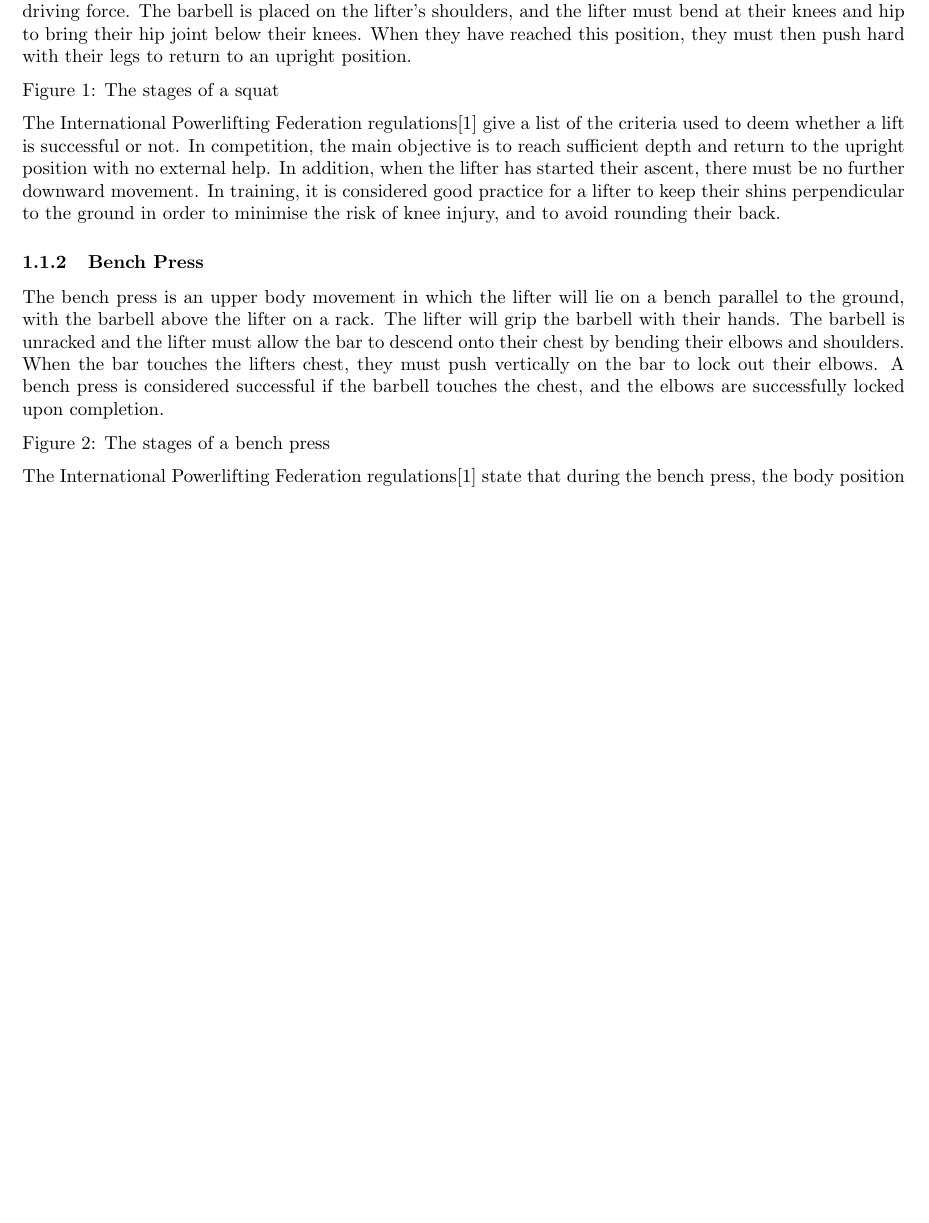
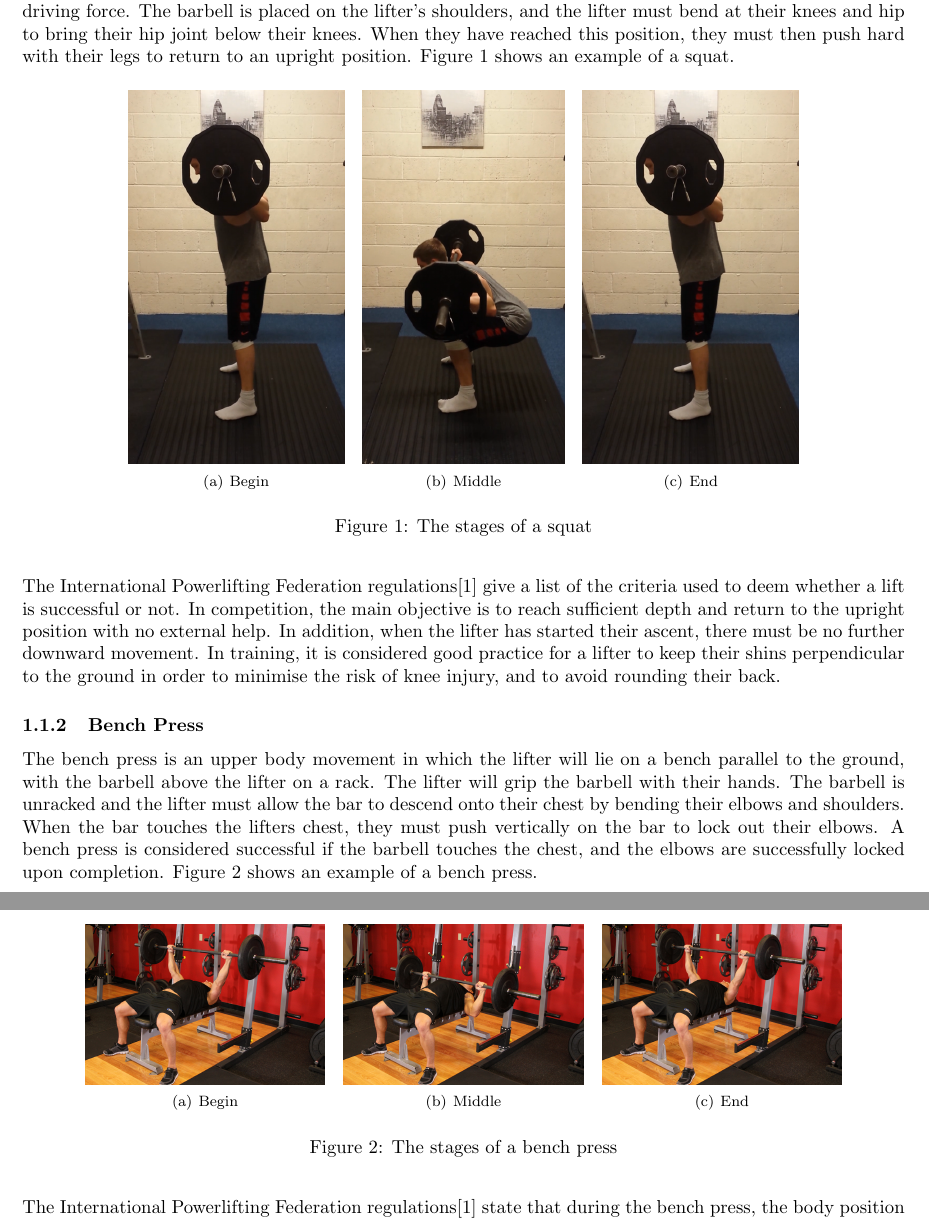
Before and after one commit to cogwirrel/squat_report, a LaTeX document (report.tex, which reads intro/powerlifting/bench.tex, intro/powerlifting/squat.tex): part of page 3 of 4 before the commit and two parts of pages 3 and 4 of 5 after it, the two joined at a grey line, cut so that both start at the same text, the shorter picture padded with empty space. Compiled offline with pdfLaTeX.

Commit message:
Added figures to intro/powerlifting

```diff
--- a/intro/powerlifting/bench.tex
+++ b/intro/powerlifting/bench.tex
@@ -1,8 +1,20 @@
 \subsubsection{Bench Press}
 
-The bench press is an upper body movement in which the lifter will lie on a bench parallel to the ground, with the barbell above the lifter on a rack. The lifter will grip the barbell with their hands. The barbell is unracked and the lifter must allow the bar to descend onto their chest by bending their elbows and shoulders. When the bar touches the lifters chest, they must push vertically on the bar to lock out their elbows. A bench press is considered successful if the barbell touches the chest, and the elbows are successfully locked upon completion.
+The bench press is an upper body movement in which the lifter will lie on a bench parallel to the ground, with the barbell above the lifter on a rack. The lifter will grip the barbell with their hands. The barbell is unracked and the lifter must allow the bar to descend onto their chest by bending their elbows and shoulders. When the bar touches the lifters chest, they must push vertically on the bar to lock out their elbows. A bench press is considered successful if the barbell touches the chest, and the elbows are successfully locked upon completion. Figure~\ref{fig:bench_stages} shows an example of a bench press.
 
-%TODO figure!!
-Figure 2: The stages of a bench press
+\begin{figure}[H]
+    \centering
+    \subfigure[Begin]{
+            \includegraphics[height=3cm]{intro/images/bench_start}
+    }
+    \subfigure[Middle]{
+            \includegraphics[height=3cm]{intro/images/bench_middle}
+    }
+    \subfigure[End]{
+            \includegraphics[height=3cm]{intro/images/bench_start}
+    }
+\caption{The stages of a bench press}
+\label{fig:bench_stages}
+\end{figure}
 
 The International Powerlifting Federation regulations\cite{ipf} state that during the bench press, the body position of the lifter must not change, ie. there must be no raising movement of the head, shoulders or buttocks.
--- a/intro/powerlifting/squat.tex
+++ b/intro/powerlifting/squat.tex
@@ -1,8 +1,20 @@
 \subsubsection{Squat}
 
-The squat is the first of the three lifts in a competition, and is a movement in which the legs are the main driving force. The barbell is placed on the lifter’s shoulders, and the lifter must bend at their knees and hip to bring their hip joint below their knees. When they have reached this position, they must then push hard with their legs to return to an upright position.
+The squat is the first of the three lifts in a competition, and is a movement in which the legs are the main driving force. The barbell is placed on the lifter’s shoulders, and the lifter must bend at their knees and hip to bring their hip joint below their knees. When they have reached this position, they must then push hard with their legs to return to an upright position. Figure~\ref{fig:squat_stages} shows an example of a squat.
 
-% TODO add figure!!
-Figure 1: The stages of a squat
+\begin{figure}[H]
+    \centering
+    \subfigure[Begin]{
+            \includegraphics[height= 7cm]{intro/images/squat_start}
+    }
+    \subfigure[Middle]{
+            \includegraphics[height= 7cm]{intro/images/squat_middle}
+    }
+    \subfigure[End]{
+            \includegraphics[height= 7cm]{intro/images/squat_start}
+    }
+\caption{The stages of a squat}
+\label{fig:squat_stages}
+\end{figure}
 
 The International Powerlifting Federation regulations\cite{ipf} give a list of the criteria used to deem whether a lift is successful or not. In competition, the main objective is to reach sufficient depth and return to the upright position with no external help. In addition, when the lifter has started their ascent, there must be no further downward movement. In training, it is considered good practice for a lifter to keep their shins perpendicular to the ground in order to minimise the risk of knee injury, and to avoid rounding their back.
```
Also changed, not shown: intro/powerlifting/deadlift.tex (+12 -3 lines), intro/images/bench_middle.jpg (added), intro/images/bench_start.jpg (added), intro/images/dead_end.png (added), intro/images/dead_start.png (added), intro/images/squat_middle.png (added), intro/images/squat_start.png (added).
